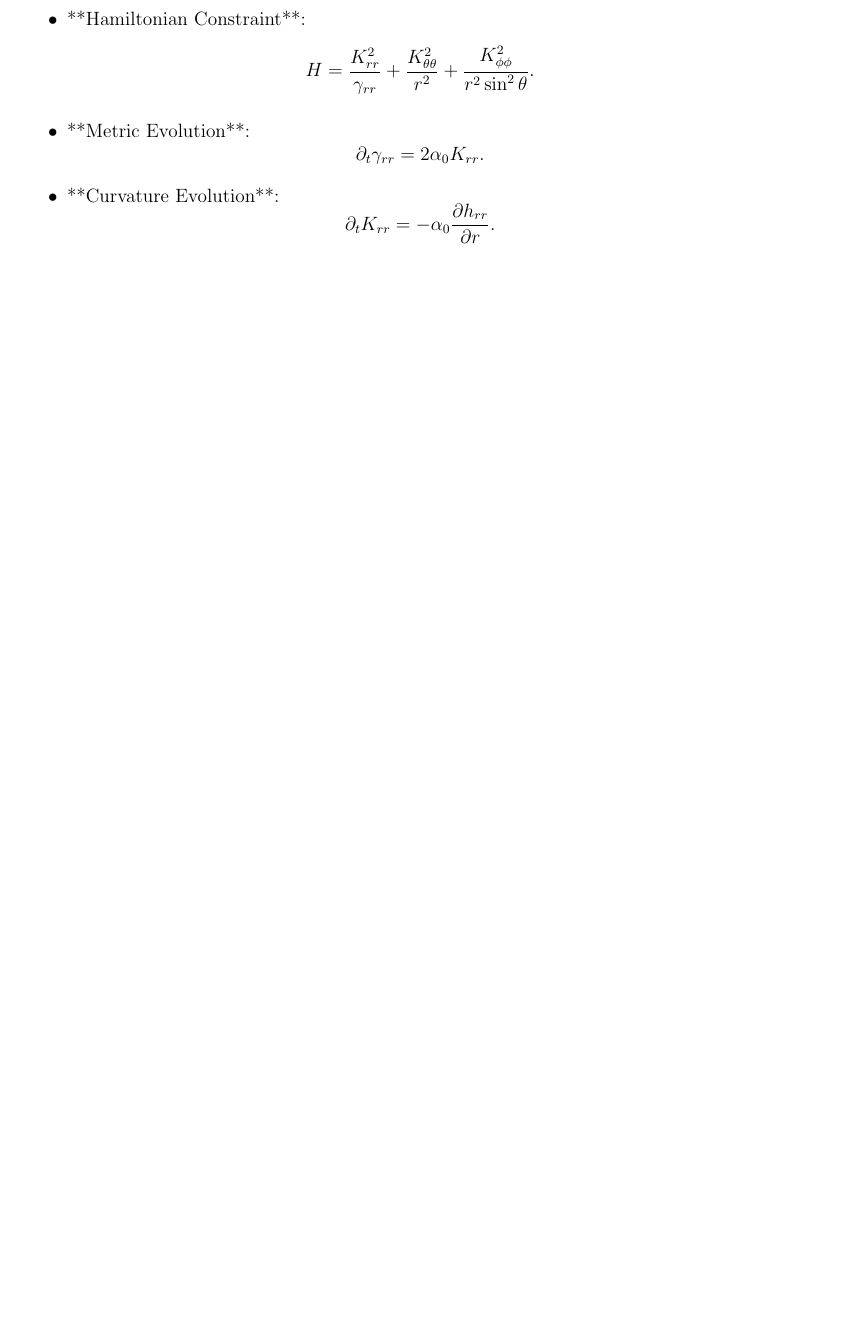
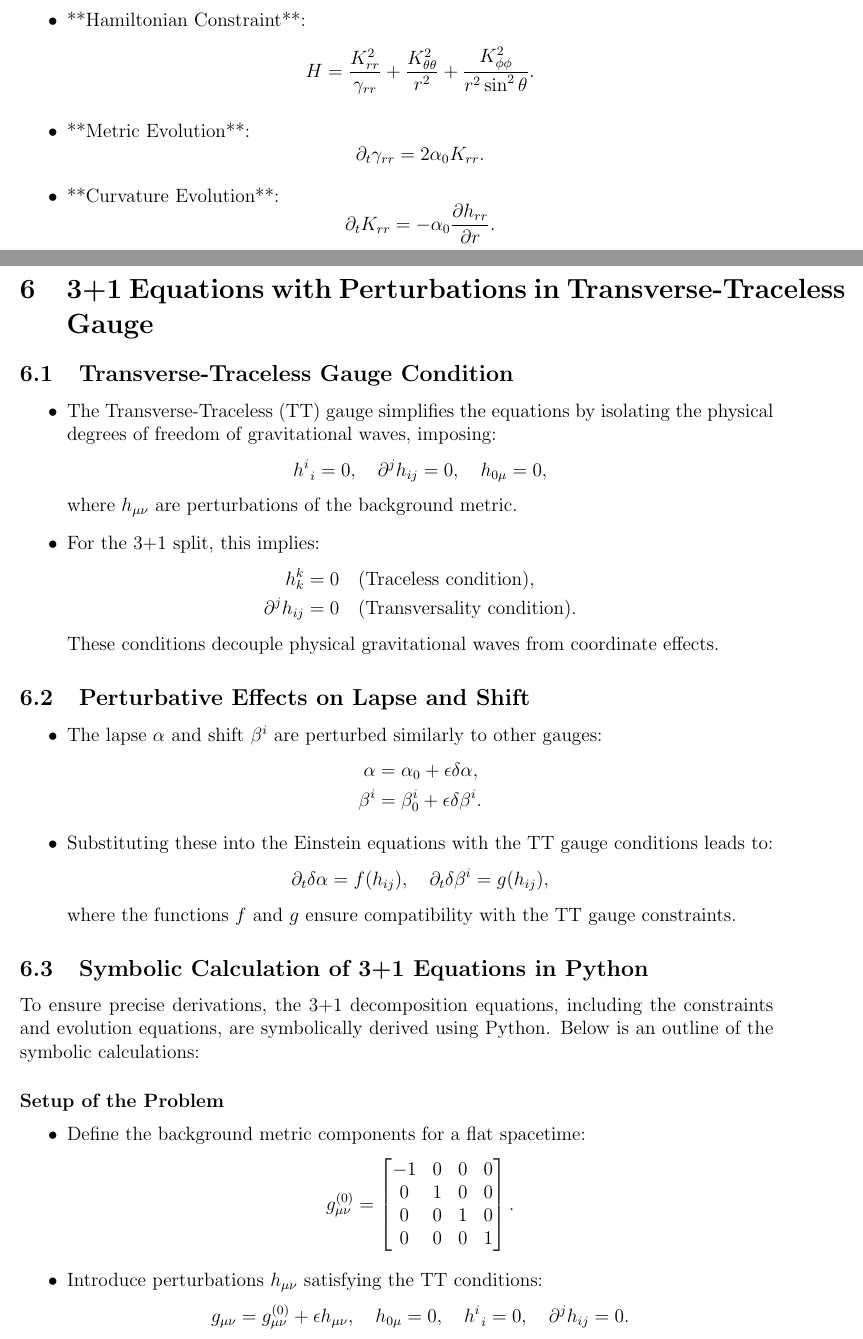
Before and after one commit to Leigh-Herman/3-1-Project, a LaTeX document (3+1 Project.tex): part of page 12 of 41 before the commit and two parts of pages 12 and 13 of 43 after it, the two joined at a grey line, cut so that both start at the same text, the shorter picture padded with empty space. Compiled offline with pdfLaTeX.

Commit message:
Added 3+1 equations in TT Gauge section

```diff
--- a/3+1 Project.tex
+++ b/3+1 Project.tex
@@ -437,3 +437,53 @@ print("Curvature Evolution:", evol_curvature)
     \]
 \end{itemize}
 
+\section{3+1 Equations with Perturbations in Transverse-Traceless Gauge}
+
+\subsection{Transverse-Traceless Gauge Condition}
+\begin{itemize}
+    \item The Transverse-Traceless (TT) gauge simplifies the equations by isolating the physical degrees of freedom of gravitational waves, imposing:
+    \[
+    h^i_{\ i} = 0, \quad \partial^j h_{ij} = 0, \quad h_{0\mu} = 0,
+    \]
+    where $h_{\mu\nu}$ are perturbations of the background metric.
+    \item For the 3+1 split, this implies:
+    \begin{align*}
+        h^k_k &= 0 \quad \text{(Traceless condition)}, \\
+        \partial^j h_{ij} &= 0 \quad \text{(Transversality condition)}.
+    \end{align*}
+    These conditions decouple physical gravitational waves from coordinate effects.
+\end{itemize}
+
+\subsection{Perturbative Effects on Lapse and Shift}
+\begin{itemize}
+    \item The lapse $\alpha$ and shift $\beta^i$ are perturbed similarly to other gauges:
+    \begin{align*}
+        \alpha &= \alpha_0 + \epsilon \delta\alpha, \\
+        \beta^i &= \beta_0^i + \epsilon \delta\beta^i.
+    \end{align*}
+    \item Substituting these into the Einstein equations with the TT gauge conditions leads to:
+    \[
+    \partial_t \delta\alpha = f(h_{ij}), \quad \partial_t \delta\beta^i = g(h_{ij}),
+    \]
+    where the functions \(f\) and \(g\) ensure compatibility with the TT gauge constraints.
+\end{itemize}
+
+\subsection{Symbolic Calculation of 3+1 Equations in Python}
+
+To ensure precise derivations, the 3+1 decomposition equations, including the constraints and evolution equations, are symbolically derived using Python. Below is an outline of the symbolic calculations:
+
+\paragraph{Setup of the Problem}
+\begin{itemize}
+    \item Define the background metric components for a flat spacetime:
+    \[
+    g_{\mu\nu}^{(0)} =
+    \begin{bmatrix}
+    -1 & 0 & 0 & 0 \\
+    0 & 1 & 0 & 0 \\
+    0 & 0 & 1 & 0 \\
+    0 & 0 & 0 & 1
+    \end{bmatrix}.
+    \]
+    \item Introduce perturbations $h_{\mu\nu}$ satisfying the TT conditions:
+    \[
+    g_{\mu\nu} = g_{\mu\nu}^{(0)} + \epsilon h_{\mu\nu}, \quad h_{0\mu} = 0, \quad h^i_{\ i} = 0, \quad \partial^j h_{ij} = 0.
@@ -439,0 +497 @@ print("Curvature Evolution:", evol_curvature)
+    H = R - K_{ij} K^{ij} + K^2 = 0.
@@ -439,0 +531 @@ print("Curvature Evolution:", evol_curvature)
+# TT gauge conditions
```
Also changed, not shown: 3+1 Project.pdf, 3+1 Project.tex (78 more changed lines), 5 other files.
